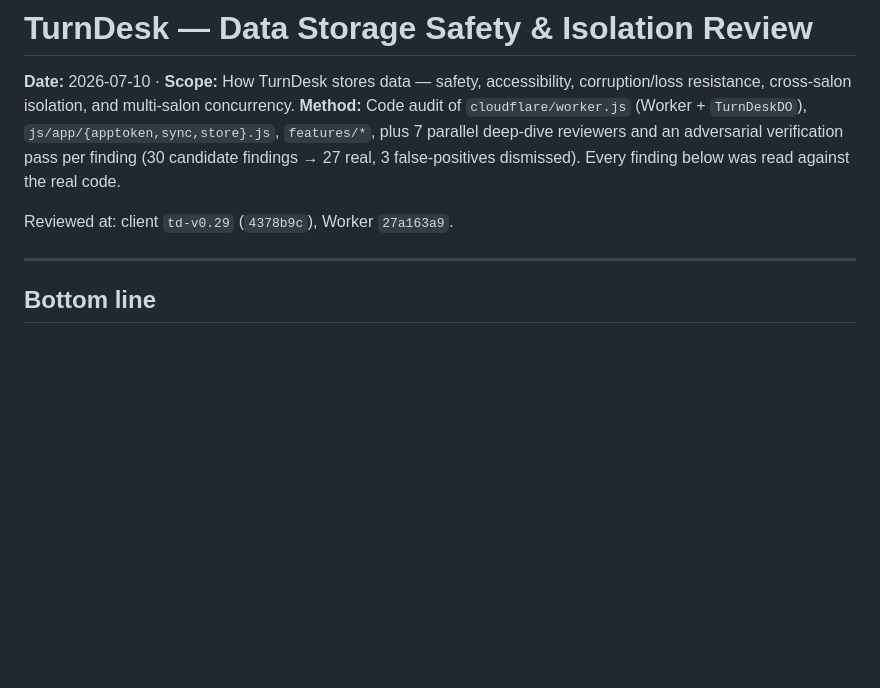
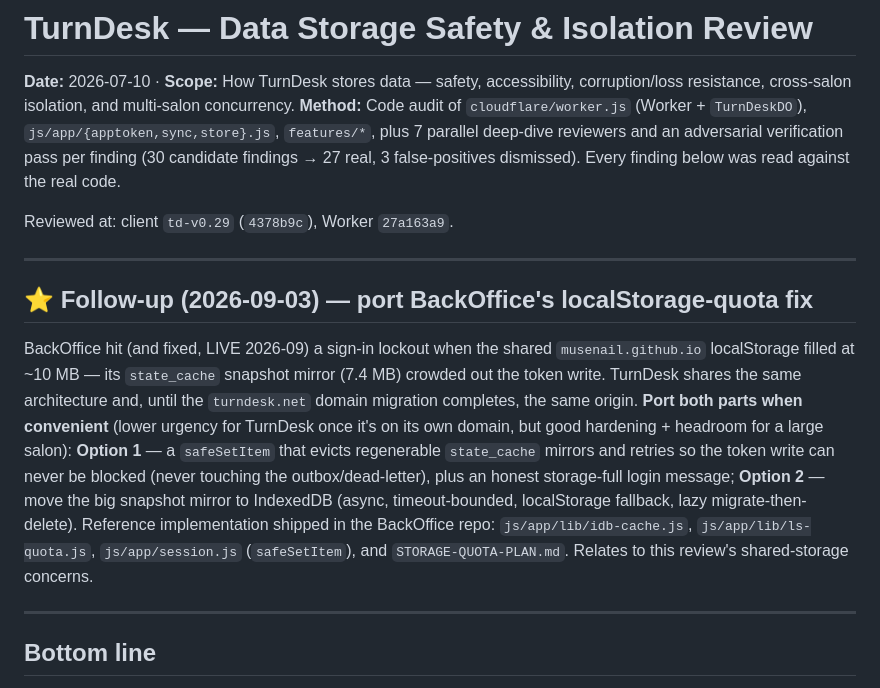
Before and after one commit to MuseNail/turndesk, a Markdown page: DATA-SAFETY-REVIEW-2026-07-10.md, the part around the change. Drawn GitHub-style; blank space fills up the shorter version.

Commit message:
docs(data-safety): note the BackOffice localStorage-quota / IndexedDB fix to port
Shared musenail.github.io origin (until the turndesk.net migration). Port Option 1
(safeSetItem never-block-sign-in) + Option 2 (cache → IndexedDB) when convenient.
Ref: BackOffice STORAGE-QUOTA-PLAN.md + idb-cache.js/ls-quota.js/session.js.

Co-Authored-By: Claude Opus 4.8 <noreply@anthropic.com>

```diff
--- a/DATA-SAFETY-REVIEW-2026-07-10.md
+++ b/DATA-SAFETY-REVIEW-2026-07-10.md
@@ -4,6 +4,20 @@
 **Method:** Code audit of `cloudflare/worker.js` (Worker + `TurnDeskDO`), `js/app/{apptoken,sync,store}.js`, `features/*`, plus 7 parallel deep-dive reviewers and an adversarial verification pass per finding (30 candidate findings → 27 real, 3 false-positives dismissed). Every finding below was read against the real code.
 
 Reviewed at: client `td-v0.29` (`4378b9c`), Worker `27a163a9`.
+
+---
+
+## ⭐ Follow-up (2026-09-03) — port BackOffice's localStorage-quota fix
+BackOffice hit (and fixed, LIVE 2026-09) a sign-in lockout when the shared `musenail.github.io`
+localStorage filled at ~10 MB — its `state_cache` snapshot mirror (7.4 MB) crowded out the token write.
+TurnDesk shares the same architecture and, until the `turndesk.net` domain migration completes, the same
+origin. **Port both parts when convenient** (lower urgency for TurnDesk once it's on its own domain, but good
+hardening + headroom for a large salon): **Option 1** — a `safeSetItem` that evicts regenerable `state_cache`
+mirrors and retries so the token write can never be blocked (never touching the outbox/dead-letter), plus an
+honest storage-full login message; **Option 2** — move the big snapshot mirror to IndexedDB (async,
+timeout-bounded, localStorage fallback, lazy migrate-then-delete). Reference implementation shipped in the
+BackOffice repo: `js/app/lib/idb-cache.js`, `js/app/lib/ls-quota.js`, `js/app/session.js` (`safeSetItem`), and
+`STORAGE-QUOTA-PLAN.md`. Relates to this review's shared-storage concerns.
 
 ---
 
```
